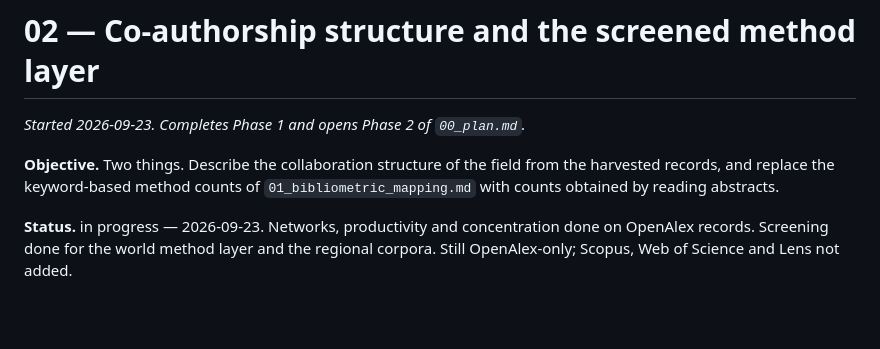
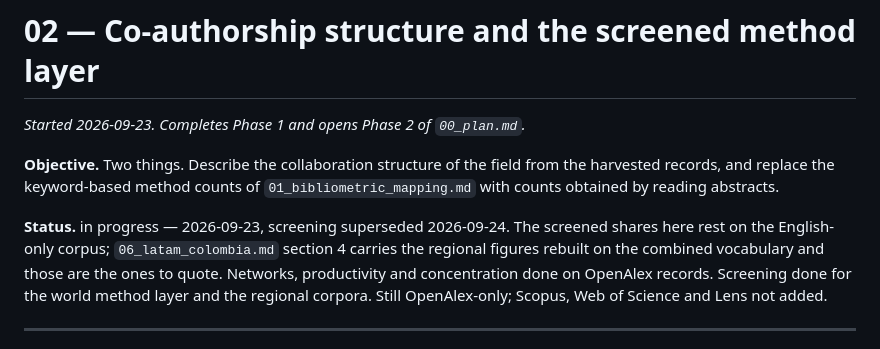
Before and after one commit to In-Silico-RG/Biopolymers, a Markdown page: docs/02_networks_and_screening.md, the part around the change. GitHub-like rendering; blank space fills up the shorter version.

```diff
--- a/docs/02_networks_and_screening.md
+++ b/docs/02_networks_and_screening.md
@@ -6,7 +6,10 @@
 harvested records, and replace the keyword-based method counts of
 `01_bibliometric_mapping.md` with counts obtained by reading abstracts.
 
-**Status.** in progress — 2026-09-23. Networks, productivity and concentration done on
+**Status.** in progress — 2026-09-23, screening superseded 2026-09-24. The screened
+shares here rest on the English-only corpus; `06_latam_colombia.md` section 4 carries the
+regional figures rebuilt on the combined vocabulary and those are the ones to quote.
+Networks, productivity and concentration done on
 OpenAlex records. Screening done for the world method layer and the regional corpora.
 Still OpenAlex-only; Scopus, Web of Science and Lens not added.
 
```
Also changed, not shown: docs/00_plan.md (+11 -8 lines).
